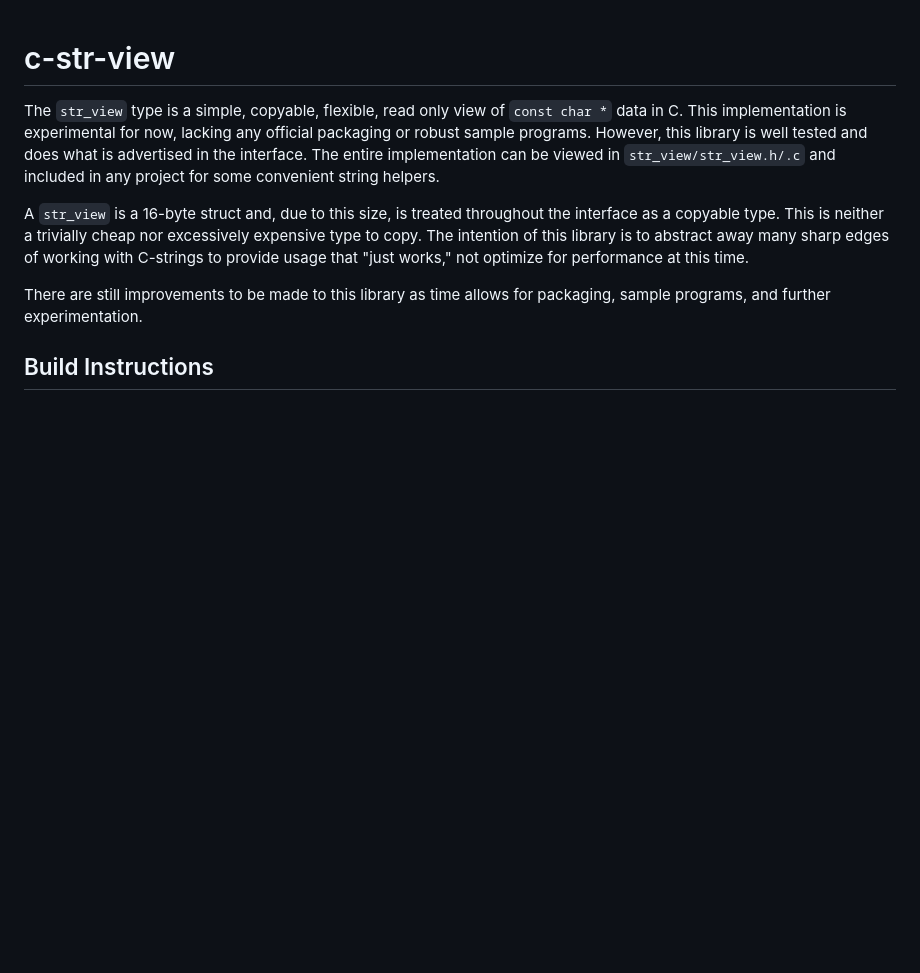
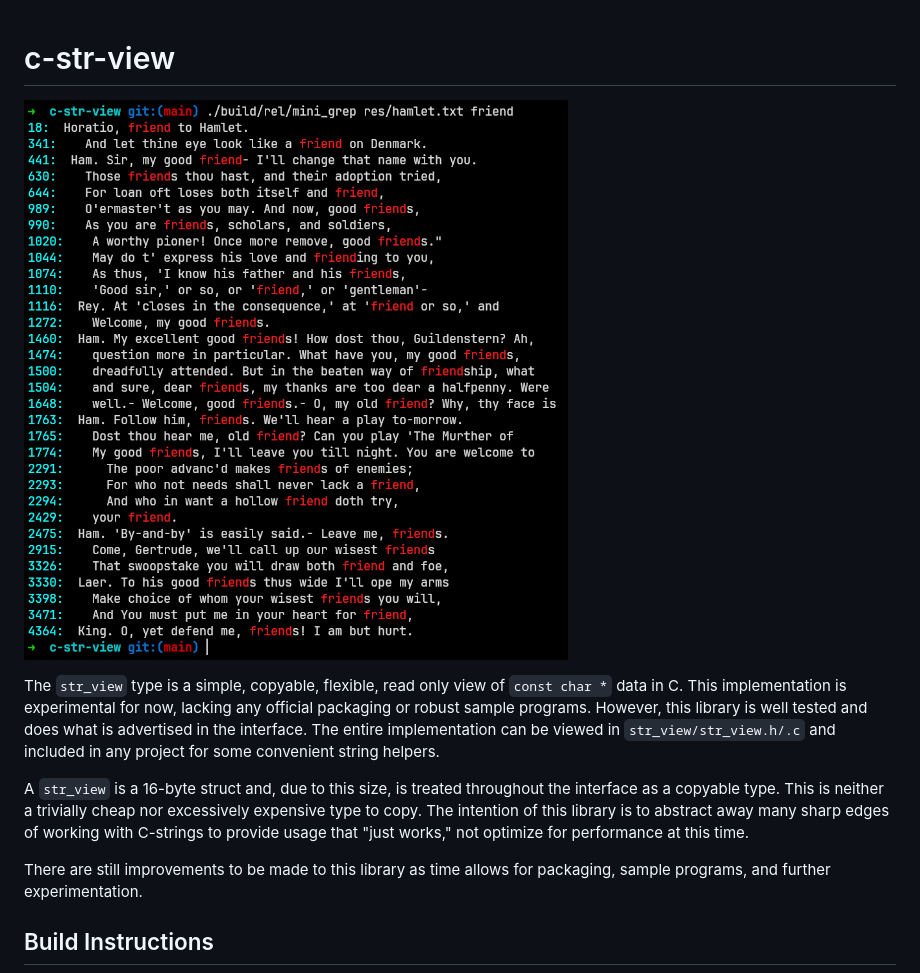
Before and after one commit to agl-alexglopez/str_view, a Markdown page: README.md, the part around the change. GitHub-like rendering; pictures changed too: images/mini-grep.png (added); blank space fills up the shorter version.

Commit message:
add cover photo

```diff
--- a/README.md
+++ b/README.md
@@ -1,4 +1,6 @@
 # c-str-view
+
+![mini-grep](/images/mini-grep.png)
 
 The `str_view` type is a simple, copyable, flexible, read only view of `const char *` data in C. This implementation is experimental for now, lacking any official packaging or robust sample programs. However, this library is well tested and does what is advertised in the interface. The entire implementation can be viewed in `str_view/str_view.h/.c` and included in any project for some convenient string helpers.
 
```
